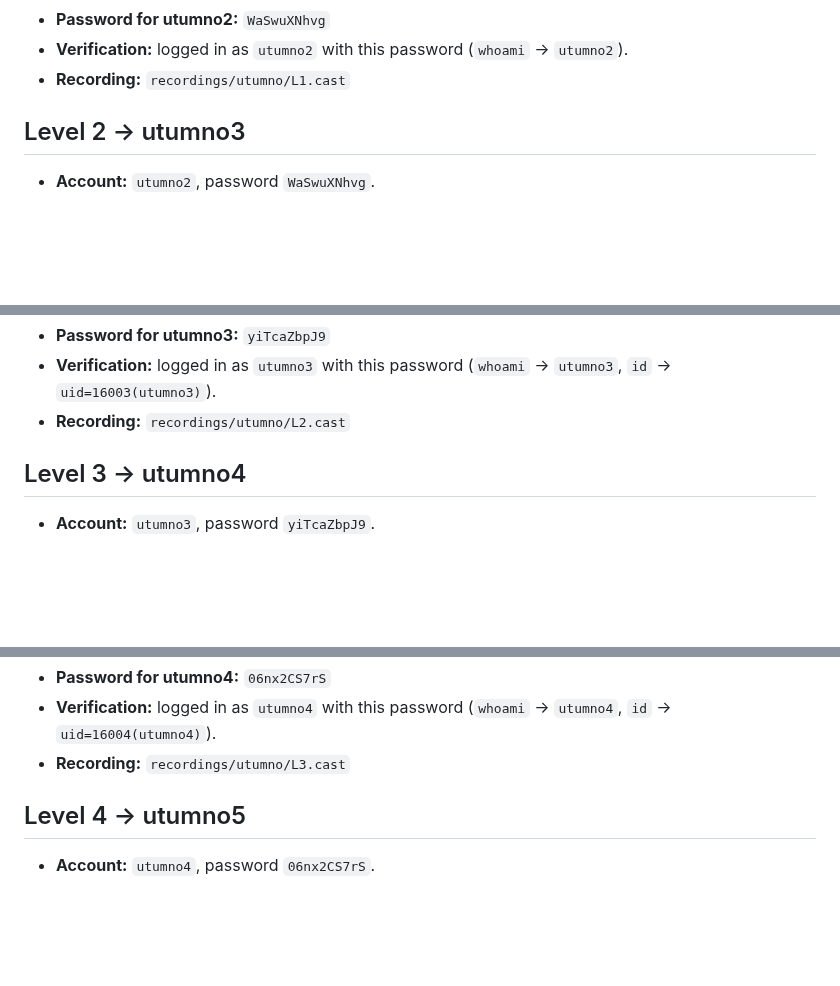
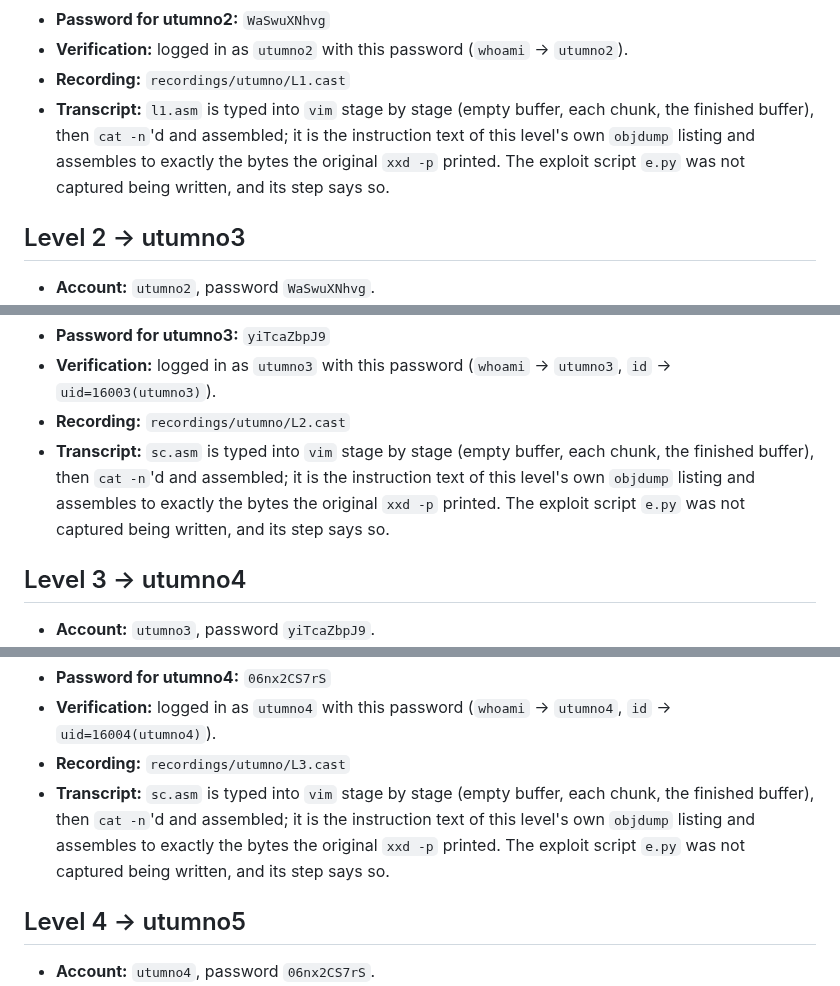
Before and after one commit to jaher/overthewire-solutions, a Markdown page: utumno-solutions.md, 3 parts joined by grey strips. Drawn GitHub-style; blank space fills up the shorter version.

Commit message:
Utumno solutions: note that each level's shellcode is typed in vim in the transcript
Co-Authored-By: Claude Code <noreply@anthropic.com>

```diff
--- a/utumno-solutions.md
+++ b/utumno-solutions.md
@@ -277,6 +277,7 @@ Verification: each password was accepted by logging in as the next level's accou
 - **Password for utumno2:** `WaSwuXNhvg`
 - **Verification:** logged in as `utumno2` with this password (`whoami` → `utumno2`).
 - **Recording:** `recordings/utumno/L1.cast`
+- **Transcript:** `l1.asm` is typed into `vim` stage by stage (empty buffer, each chunk, the finished buffer), then `cat -n`'d and assembled; it is the instruction text of this level's own `objdump` listing and assembles to exactly the bytes the original `xxd -p` printed. The exploit script `e.py` was not captured being written, and its step says so.
 
 ## Level 2 → utumno3
 - **Account:** `utumno2`, password `WaSwuXNhvg`.
@@ -400,6 +401,7 @@ Verification: each password was accepted by logging in as the next level's accou
 - **Password for utumno3:** `yiTcaZbpJ9`
 - **Verification:** logged in as `utumno3` with this password (`whoami` → `utumno3`, `id` → `uid=16003(utumno3)`).
 - **Recording:** `recordings/utumno/L2.cast`
+- **Transcript:** `sc.asm` is typed into `vim` stage by stage (empty buffer, each chunk, the finished buffer), then `cat -n`'d and assembled; it is the instruction text of this level's own `objdump` listing and assembles to exactly the bytes the original `xxd -p` printed. The exploit script `e.py` was not captured being written, and its step says so.
 
 ## Level 3 → utumno4
 - **Account:** `utumno3`, password `yiTcaZbpJ9`.
@@ -544,6 +546,7 @@ Verification: each password was accepted by logging in as the next level's accou
 - **Password for utumno4:** `06nx2CS7rS`
 - **Verification:** logged in as `utumno4` with this password (`whoami` → `utumno4`, `id` → `uid=16004(utumno4)`).
 - **Recording:** `recordings/utumno/L3.cast`
+- **Transcript:** `sc.asm` is typed into `vim` stage by stage (empty buffer, each chunk, the finished buffer), then `cat -n`'d and assembled; it is the instruction text of this level's own `objdump` listing and assembles to exactly the bytes the original `xxd -p` printed. The exploit script `e.py` was not captured being written, and its step says so.
 
 ## Level 4 → utumno5
 - **Account:** `utumno4`, password `06nx2CS7rS`.
```
Also changed, not shown: other parts of utumno-solutions.md (+4 -0 lines).
